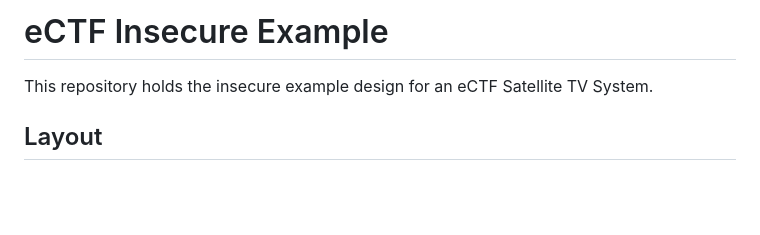
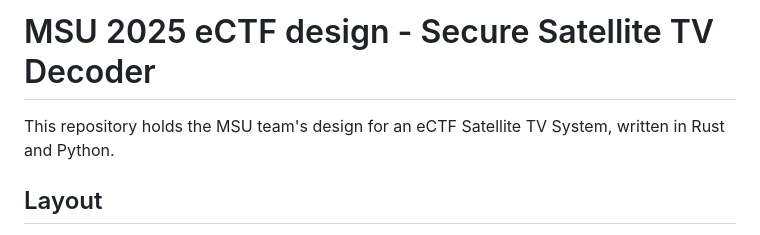
Before and after one commit to udbhav-s/eCTF-2025-MSU, a Markdown page: README.md, the part around the change. Rendered like a GitHub page; blank space fills up the shorter version.

```diff
--- a/README.md
+++ b/README.md
@@ -1,6 +1,6 @@
-# eCTF Insecure Example
+# MSU 2025 eCTF design - Secure Satellite TV Decoder
 
-This repository holds the insecure example design for an eCTF Satellite TV System.
+This repository holds the MSU team's design for an eCTF Satellite TV System, written in Rust and Python.
 
 ## Layout
 
```
